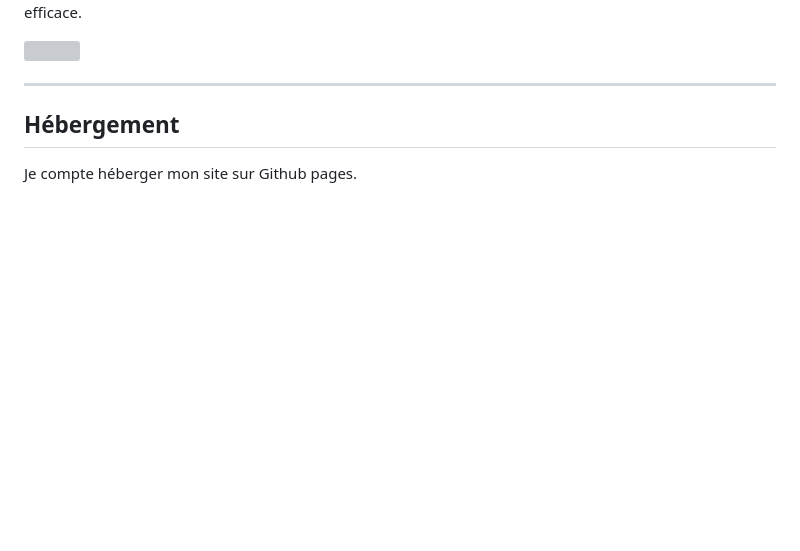
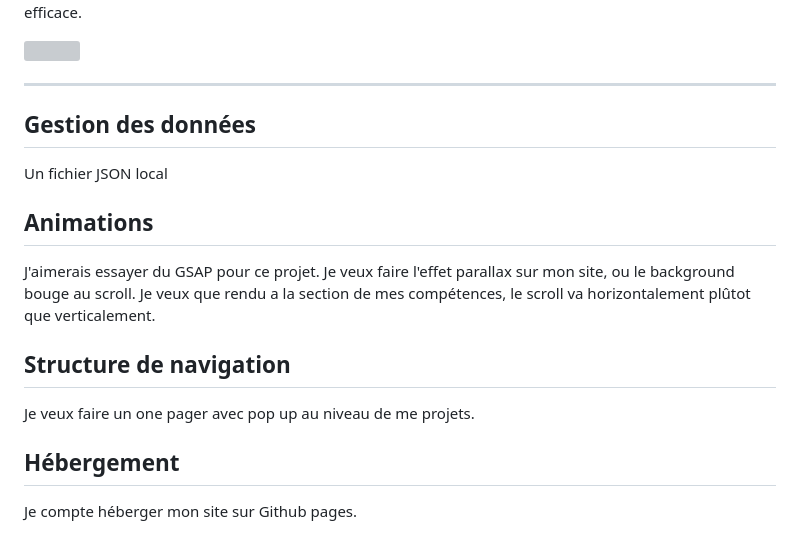
Before and after one commit to FelippeTM21/portfolio-luiz_felippe-sousa, a Markdown page: PLANIFICATION.md, the part around the change. GitHub-like rendering; blank space fills up the shorter version; grey boxes are pictures that could not be loaded.

Commit message:
ajout de 4 choix technologiques

```diff
--- a/PLANIFICATION.md
+++ b/PLANIFICATION.md
@@ -166,6 +166,19 @@ On a fini par faire un travail énorme au niveau de ce qu'on voulait raconter. O
 <img src="assets/antrum_instal.png" width="600">
 
 ---
+## Gestion des données
+
+Un fichier JSON local
+
+## Animations
+
+J'aimerais essayer du GSAP pour ce projet.
+Je veux faire l'effet parallax sur mon site, ou le background bouge au scroll.
+Je veux que rendu a la section de mes compétences, le scroll va horizontalement plûtot que verticalement.
+
+## Structure de navigation
+
+Je veux faire un one pager avec pop up au niveau de me projets.
 
 ## Hébergement
 
```
